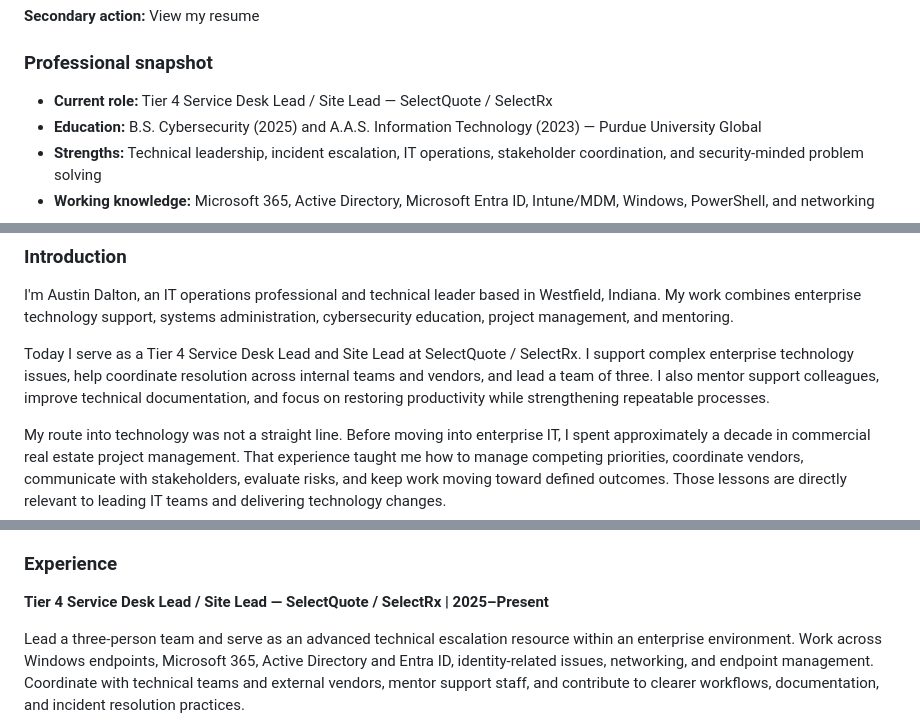
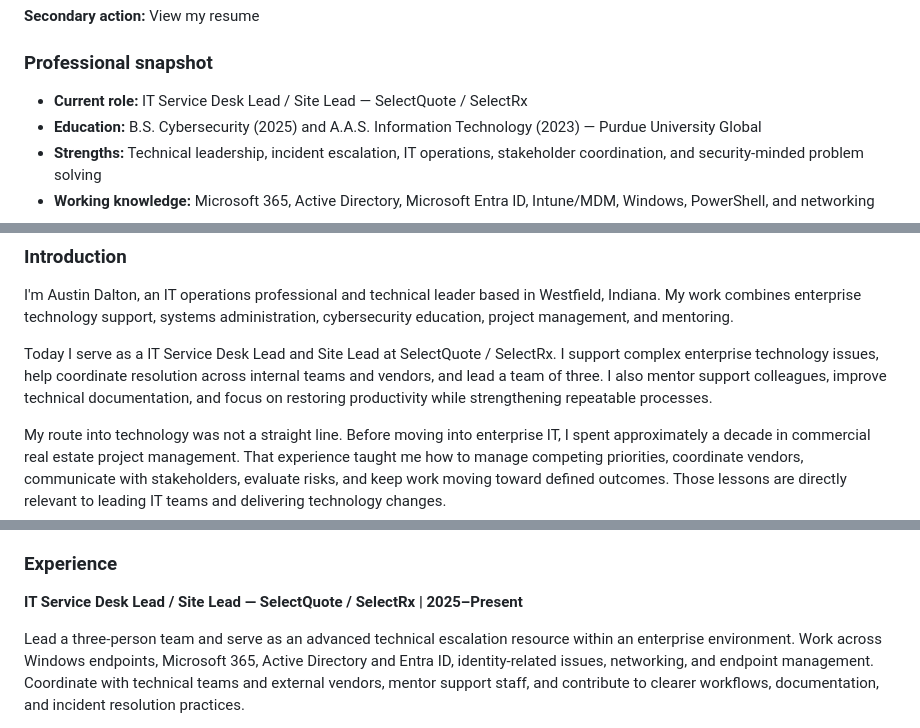
Before and after one commit to AustinDDev/MyWebsite, a Markdown page: PORTFOLIO_COPY.md, 3 parts joined by grey strips. Rendered like a GitHub page.

Commit message:
Emphasize IT team leadership over escalation tier labels

```diff
--- a/PORTFOLIO_COPY.md
+++ b/PORTFOLIO_COPY.md
@@ -28,7 +28,7 @@ My background spans enterprise IT operations, Microsoft 365, identity management
 
 ### Professional snapshot
 
-- **Current role:** Tier 4 Service Desk Lead / Site Lead — SelectQuote / SelectRx
+- **Current role:** IT Service Desk Lead / Site Lead — SelectQuote / SelectRx
 - **Education:** B.S. Cybersecurity (2025) and A.A.S. Information Technology (2023) — Purdue University Global
 - **Strengths:** Technical leadership, incident escalation, IT operations, stakeholder coordination, and security-minded problem solving
 - **Working knowledge:** Microsoft 365, Active Directory, Microsoft Entra ID, Intune/MDM, Windows, PowerShell, and networking
@@ -71,7 +71,7 @@ I'm interested in connecting with professionals and organizations working in IT
 
 I'm Austin Dalton, an IT operations professional and technical leader based in Westfield, Indiana. My work combines enterprise technology support, systems administration, cybersecurity education, project management, and mentoring.
 
-Today I serve as a Tier 4 Service Desk Lead and Site Lead at SelectQuote / SelectRx. I support complex enterprise technology issues, help coordinate resolution across internal teams and vendors, and lead a team of three. I also mentor support colleagues, improve technical documentation, and focus on restoring productivity while strengthening repeatable processes.
+Today I serve as a IT Service Desk Lead and Site Lead at SelectQuote / SelectRx. I support complex enterprise technology issues, help coordinate resolution across internal teams and vendors, and lead a team of three. I also mentor support colleagues, improve technical documentation, and focus on restoring productivity while strengthening repeatable processes.
 
 My route into technology was not a straight line. Before moving into enterprise IT, I spent approximately a decade in commercial real estate project management. That experience taught me how to manage competing priorities, coordinate vendors, communicate with stakeholders, evaluate risks, and keep work moving toward defined outcomes. Those lessons are directly relevant to leading IT teams and delivering technology changes.
 
@@ -81,7 +81,7 @@ I continue developing my technical skills through personal software projects, ha
 
 ### Experience
 
-**Tier 4 Service Desk Lead / Site Lead — SelectQuote / SelectRx | 2025–Present**
+**IT Service Desk Lead / Site Lead — SelectQuote / SelectRx | 2025–Present**
 
 Lead a three-person team and serve as an advanced technical escalation resource within an enterprise environment. Work across Windows endpoints, Microsoft 365, Active Directory and Entra ID, identity-related issues, networking, and endpoint management. Coordinate with technical teams and external vendors, mentor support staff, and contribute to clearer workflows, documentation, and incident resolution practices.
 
```
